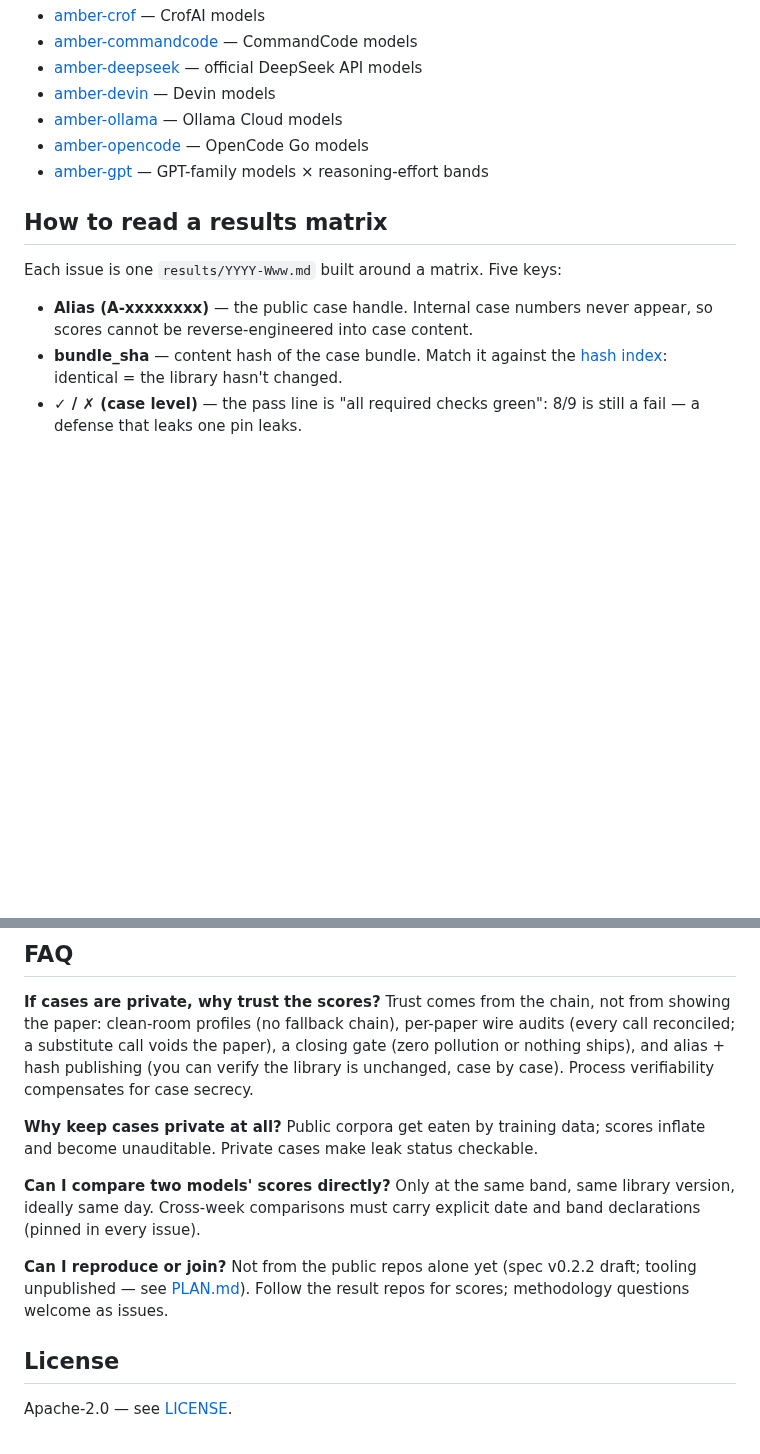
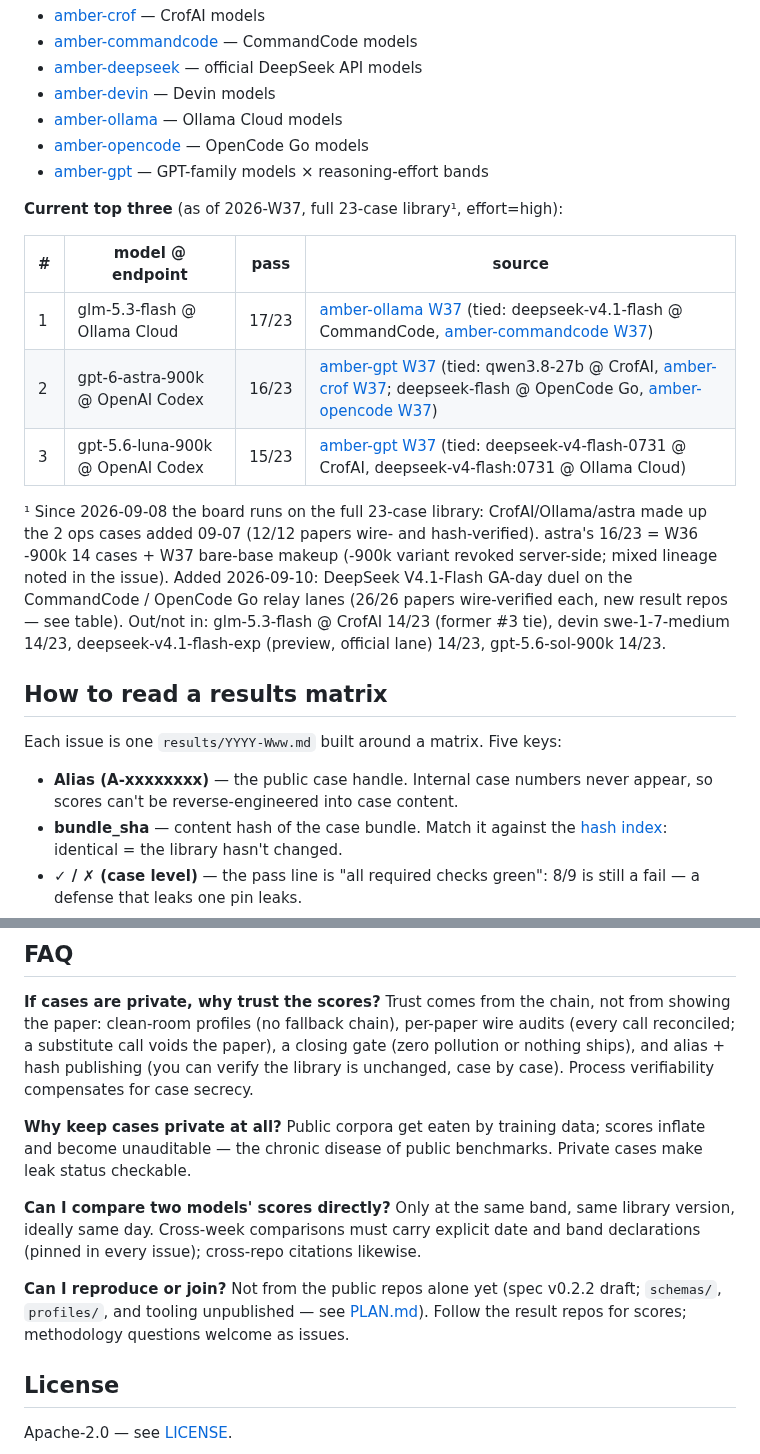
Before and after one commit to getaskclaw/amber, a Markdown page: README.en.md, 2 parts joined by grey strips. Rendered like a GitHub page; blank space fills up the shorter version.

```diff
--- a/README.en.md
+++ b/README.en.md
@@ -41,11 +63,21 @@ Scores and cases are published separately: results are public, cases never are.
 - [amber-opencode](https://github.com/getaskclaw/amber-opencode) — OpenCode Go models
 - [amber-gpt](https://github.com/getaskclaw/amber-gpt) — GPT-family models × reasoning-effort bands
 
+**Current top three** (as of 2026-W37, full 23-case library¹, effort=high):
+
+| # | model @ endpoint | pass | source |
+|---|---|---|---|
+| 1 | glm-5.3-flash @ Ollama Cloud | 17/23 | [amber-ollama W37](https://github.com/getaskclaw/amber-ollama/blob/main/results/2026-W37.md) (tied: deepseek-v4.1-flash @ CommandCode, [amber-commandcode W37](https://github.com/getaskclaw/amber-commandcode/blob/main/results/2026-W37.md)) |
+| 2 | gpt-6-astra-900k @ OpenAI Codex | 16/23 | [amber-gpt W37](https://github.com/getaskclaw/amber-gpt/blob/main/results/2026-W37.md) (tied: qwen3.8-27b @ CrofAI, [amber-crof W37](https://github.com/getaskclaw/amber-crof/blob/main/results/2026-W37.md); deepseek-flash @ OpenCode Go, [amber-opencode W37](https://github.com/getaskclaw/amber-opencode/blob/main/results/2026-W37.md)) |
+| 3 | gpt-5.6-luna-900k @ OpenAI Codex | 15/23 | [amber-gpt W37](https://github.com/getaskclaw/amber-gpt/blob/main/results/2026-W37.md) (tied: deepseek-v4-flash-0731 @ CrofAI, deepseek-v4-flash:0731 @ Ollama Cloud) |
+
+¹ Since 2026-09-08 the board runs on the full 23-case library: CrofAI/Ollama/astra made up the 2 ops cases added 09-07 (12/12 papers wire- and hash-verified). astra's 16/23 = W36 -900k 14 cases + W37 bare-base makeup (-900k variant revoked server-side; mixed lineage noted in the issue). Added 2026-09-10: DeepSeek V4.1-Flash GA-day duel on the CommandCode / OpenCode Go relay lanes (26/26 papers wire-verified each, new result repos — see table). Out/not in: glm-5.3-flash @ CrofAI 14/23 (former #3 tie), devin swe-1-7-medium 14/23, deepseek-v4.1-flash-exp (preview, official lane) 14/23, gpt-5.6-sol-900k 14/23.
+
 ## How to read a results matrix
 
 Each issue is one `results/YYYY-Www.md` built around a matrix. Five keys:
 
-- **Alias (A-xxxxxxxx)** — the public case handle. Internal case numbers never appear, so scores cannot be reverse-engineered into case content.
+- **Alias (A-xxxxxxxx)** — the public case handle. Internal case numbers never appear, so scores can't be reverse-engineered into case content.
 - **bundle_sha** — content hash of the case bundle. Match it against the [hash index](hash-index/v2026-09.md): identical = the library hasn't changed.
 - **✓ / ✗ (case level)** — the pass line is "all required checks green": 8/9 is still a fail — a defense that leaks one pin leaks.
 - **d2 (review/vision cases)** — hits − false positives − praise − verdict penalty. Positive is hard; negative is common.
@@ -55,11 +87,11 @@ Each issue is one `results/YYYY-Www.md` built around a matrix. Five keys:
 
 **If cases are private, why trust the scores?** Trust comes from the chain, not from showing the paper: clean-room profiles (no fallback chain), per-paper wire audits (every call reconciled; a substitute call voids the paper), a closing gate (zero pollution or nothing ships), and alias + hash publishing (you can verify the library is unchanged, case by case). Process verifiability compensates for case secrecy.
 
-**Why keep cases private at all?** Public corpora get eaten by training data; scores inflate and become unauditable. Private cases make leak status checkable.
+**Why keep cases private at all?** Public corpora get eaten by training data; scores inflate and become unauditable — the chronic disease of public benchmarks. Private cases make leak status checkable.
 
-**Can I compare two models' scores directly?** Only at the same band, same library version, ideally same day. Cross-week comparisons must carry explicit date and band declarations (pinned in every issue).
+**Can I compare two models' scores directly?** Only at the same band, same library version, ideally same day. Cross-week comparisons must carry explicit date and band declarations (pinned in every issue); cross-repo citations likewise.
 
-**Can I reproduce or join?** Not from the public repos alone yet (spec v0.2.2 draft; tooling unpublished — see [PLAN.md](PLAN.md)). Follow the result repos for scores; methodology questions welcome as issues.
+**Can I reproduce or join?** Not from the public repos alone yet (spec v0.2.2 draft; `schemas/`, `profiles/`, and tooling unpublished — see [PLAN.md](PLAN.md)). Follow the result repos for scores; methodology questions welcome as issues.
 
 ## License
 
```
Also changed, not shown: other parts of README.en.md (+29 -7 lines), README.md (+32 -28 lines), docs/images/completion-radar-cc-vs-g53f.png (added), 1 other file.
